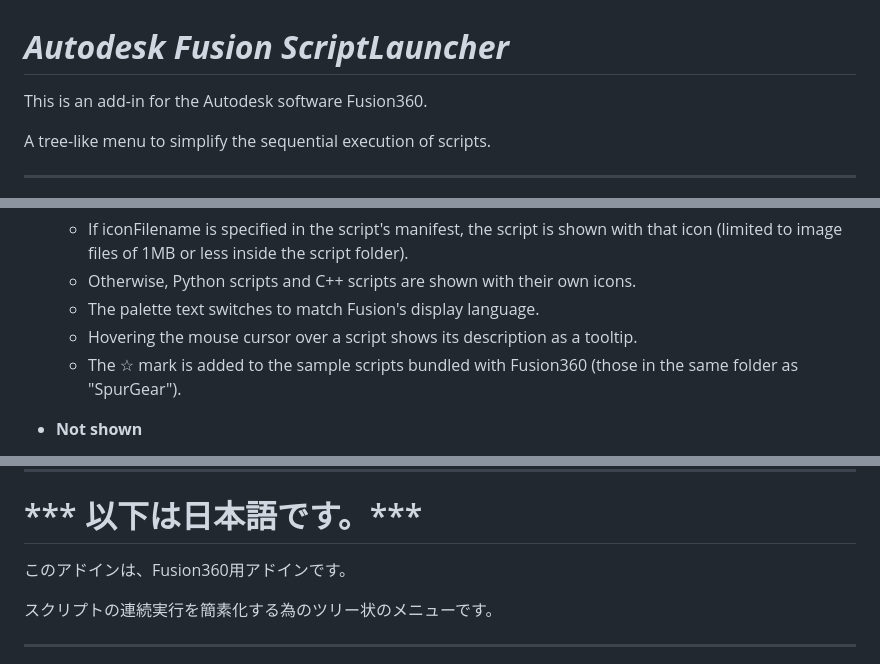
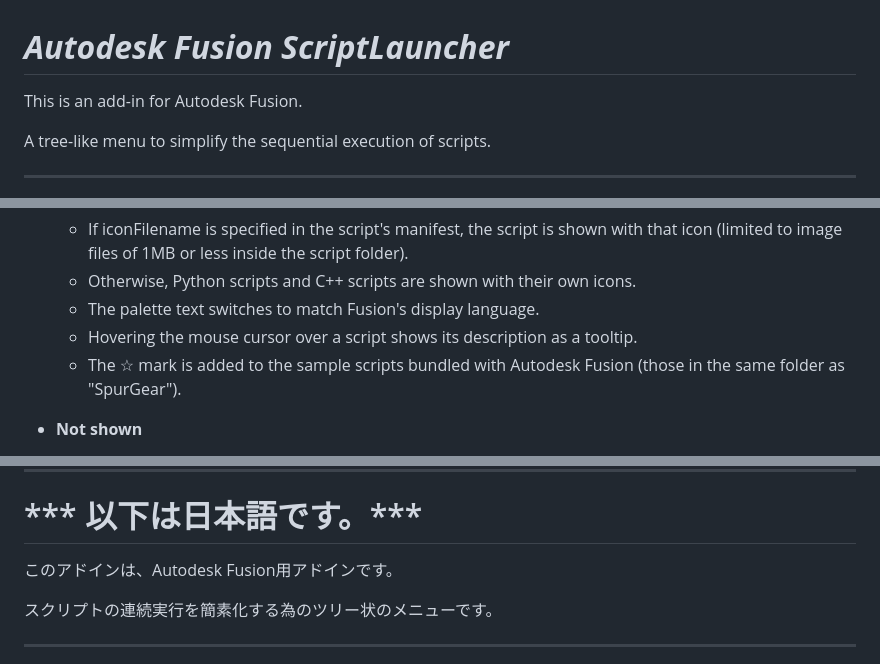
Before and after one commit to kantoku-code/Fusion360_ScriptLauncher, a Markdown page: README.md, 3 parts joined by grey strips. GitHub-like rendering.

Commit message:
READMEの旧名称Fusion360をAutodesk Fusionに修正
Co-Authored-By: Claude Opus 5.5 <noreply@anthropic.com>

```diff
--- a/README.md
+++ b/README.md
@@ -1,5 +1,5 @@
 # ***Autodesk Fusion ScriptLauncher***
-This is an add-in for the Autodesk software Fusion360.
+This is an add-in for Autodesk Fusion.
 
 A tree-like menu to simplify the sequential execution of scripts.
 
@@ -57,7 +57,7 @@ To uninstall, delete the copied "ScriptLauncher" folder.
   - Otherwise, Python scripts and C++ scripts are shown with their own icons.
   - The palette text switches to match Fusion's display language.
   - Hovering the mouse cursor over a script shows its description as a tooltip.
-  - The ☆ mark is added to the sample scripts bundled with Fusion360 (those in the same folder as "SpurGear").
+  - The ☆ mark is added to the sample scripts bundled with Autodesk Fusion (those in the same folder as "SpurGear").
 
 - **Not shown**
   - Add-ins
@@ -120,7 +120,7 @@ The following environment is confirmed.
 
 # *** 以下は日本語です。***
 
-このアドインは、Fusion360用アドインです。
+このアドインは、Autodesk Fusion用アドインです。
 
 スクリプトの連続実行を簡素化する為のツリー状のメニューです。
 
```
Also changed, not shown: other parts of README.md (+1 -1 lines).
